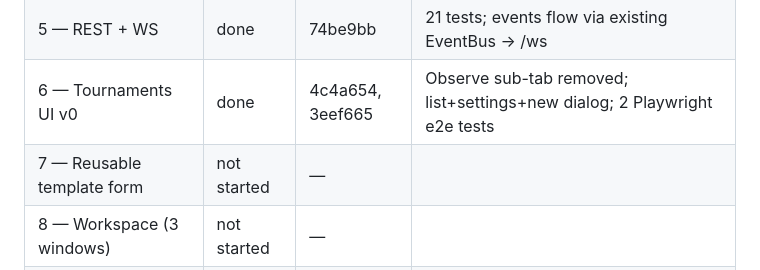
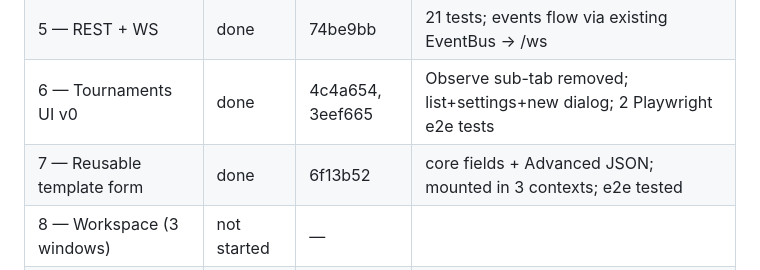
Before and after one commit to cristivlas/sturddle-view, a Markdown page: docs/tournament-plan.md, the part around the change. Drawn GitHub-style.

Commit message:
Tournament plan: mark Slice 7 done

```diff
--- a/docs/tournament-plan.md
+++ b/docs/tournament-plan.md
@@ -236,7 +236,7 @@ Update as slices land.
 | 4 — Orchestrator | done | 1e3fab2 | 17 tests; 2 real-runner integration tests; rollback on start failure |
 | 5 — REST + WS | done | 74be9bb | 21 tests; events flow via existing EventBus → /ws |
 | 6 — Tournaments UI v0 | done | 4c4a654, 3eef665 | Observe sub-tab removed; list+settings+new dialog; 2 Playwright e2e tests |
-| 7 — Reusable template form | not started | — | |
+| 7 — Reusable template form | done | 6f13b52 | core fields + Advanced JSON; mounted in 3 contexts; e2e tested |
 | 8 — Workspace (3 windows) | not started | — | |
 | 9 — Workspace (live games) | not started | — | |
 | 10 — Polish | optional | — | post-Phase-1 |
```
